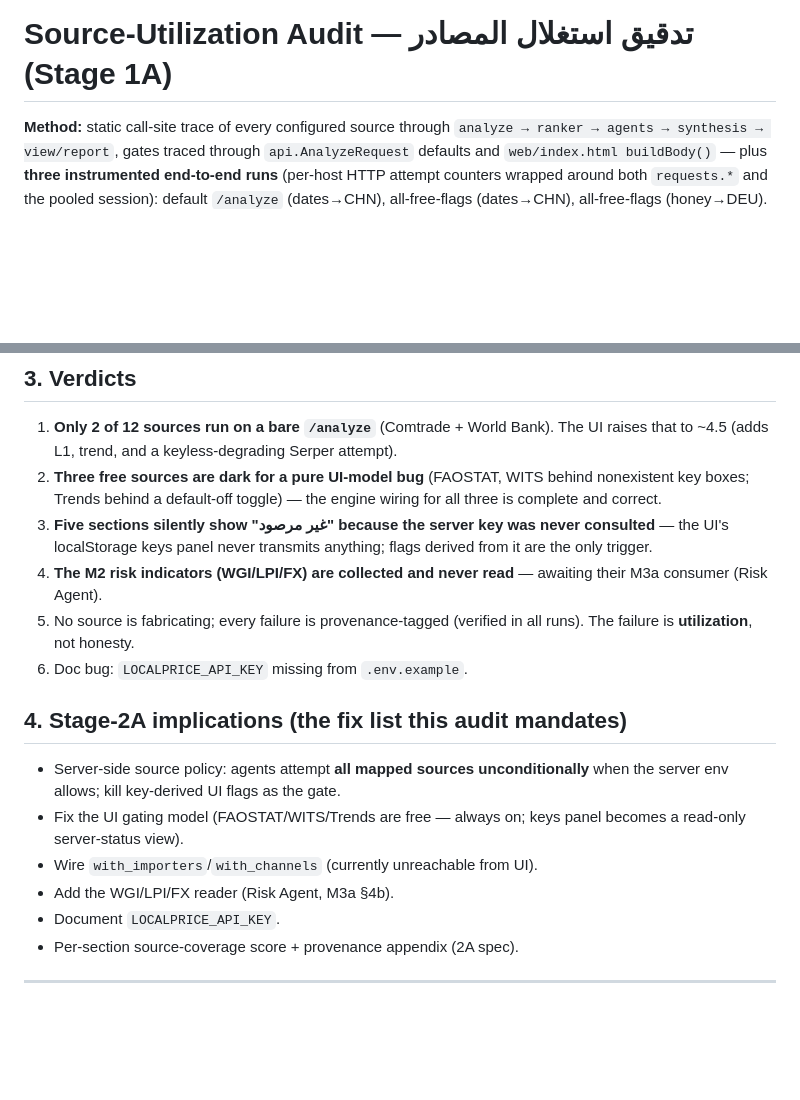
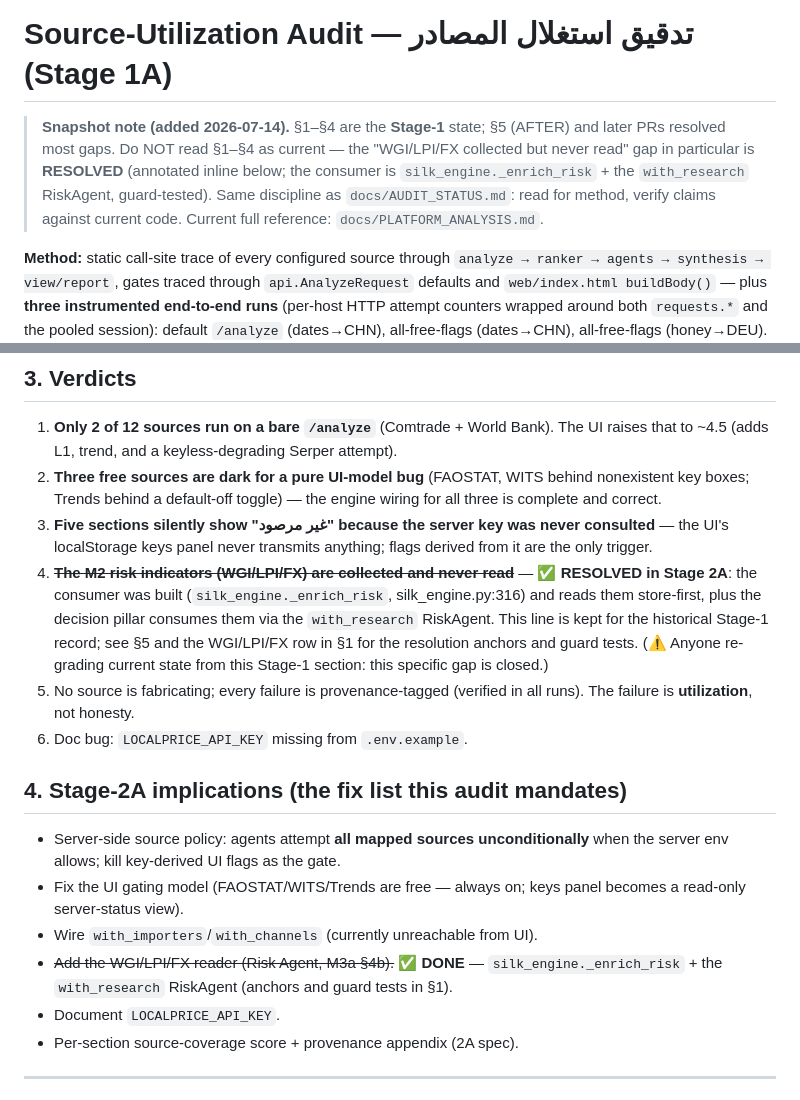
Before and after one commit to hdadysnd2-wq/Silk-market-intelligence-, a Markdown page: docs/SOURCE_AUDIT.md, 2 parts joined by grey strips. Rendered like a GitHub page; blank space fills up the shorter version.

Commit message:
docs: correct stale "risk indicators collected but unread" claim (#88)
Investigation of the "wire the collected-but-unread WGI/LPI/FX" item found the
consumer ALREADY EXISTS and is fully guard-tested — the "zero production callers"
claim was a Stage-1 SOURCE_AUDIT observation that Stage 2A resolved, and the
doc's own §5 AFTER table (line 70) already records "row['risk'] فعلي" while the
§1-§4 gap statements still read as current, misleading a fresh re-grade.

No code needed — building redundant wiring would risk the decision engine for
zero benefit. Instead, annotated the three stale spots in docs/SOURCE_AUDIT.md
(the §1 truth-table row, verdict #4, fix-list item) as RESOLVED with anchors,
and added a snapshot banner.

The actual wiring, verified against current code:
- collector fills the store: silk_collectors.py:106
- consumer reads store-first: silk_engine._enrich_risk (silk_engine.py:316)
- decision pillar consumes via with_research RiskAgent (silk_research.py:921)
  -> _pillar_inputs -> silk_decision._pillar_risk (silk_decision.py:159)
- enabled by default: with_risk/with_research in server policy (api.py:474)
- guard tests: test_stage2a.py::test_risk_reader_serves_real_store_facts_and_fx_volatility
  (store-first), ::test_source_policy_is_server_decided_and_client_cannot_disable
  (policy enables both), test_risk_pillar_and_logistics.py,
  test_project_review_fixes.py::test_risk_error_path_returns_tagged_datapoint_not_typeerror

Docs-only. Full suite unaffected (risk tests: 31 passed).


Claude-Session: https://claude.ai/code/session_012fsx3tBto6dyLp1EWDQqn6

Co-authored-by: Claude <noreply@anthropic.com>

```diff
--- a/docs/SOURCE_AUDIT.md
+++ b/docs/SOURCE_AUDIT.md
@@ -1,4 +1,11 @@
 # Source-Utilization Audit — تدقيق استغلال المصادر (Stage 1A)
+
+> **Snapshot note (added 2026-07-14).** §1–§4 are the **Stage-1** state; §5 (AFTER)
+> and later PRs resolved most gaps. Do NOT read §1–§4 as current — the "WGI/LPI/FX
+> collected but never read" gap in particular is **RESOLVED** (annotated inline below;
+> the consumer is `silk_engine._enrich_risk` + the `with_research` RiskAgent, guard-tested).
+> Same discipline as `docs/AUDIT_STATUS.md`: read for method, verify claims against
+> current code. Current full reference: `docs/PLATFORM_ANALYSIS.md`.
 
 **Method:** static call-site trace of every configured source through `analyze → ranker → agents → synthesis → view/report`, gates traced through `api.AnalyzeRequest` defaults and `web/index.html buildBody()` — plus **three instrumented end-to-end runs** (per-host HTTP attempt counters wrapped around both `requests.*` and the pooled session): default `/analyze` (dates→CHN), all-free-flags (dates→CHN), all-free-flags (honey→DEU). Sandbox note: external data hosts are policy-blocked here (403) — attempts and short-circuits are still fully measurable; production behavior noted per source.
 
@@ -40,7 +47,7 @@
 1. **Only 2 of 12 sources run on a bare `/analyze`** (Comtrade + World Bank). The UI raises that to ~4.5 (adds L1, trend, and a keyless-degrading Serper attempt).
 2. **Three free sources are dark for a pure UI-model bug** (FAOSTAT, WITS behind nonexistent key boxes; Trends behind a default-off toggle) — the engine wiring for all three is complete and correct.
 3. **Five sections silently show "غير مرصود" because the server key was never consulted** — the UI's localStorage keys panel never transmits anything; flags derived from it are the only trigger.
-4. **The M2 risk indicators (WGI/LPI/FX) are collected and never read** — awaiting their M3a consumer (Risk Agent).
+4. ~~**The M2 risk indicators (WGI/LPI/FX) are collected and never read**~~ — **✅ RESOLVED in Stage 2A**: the consumer was built (`silk_engine._enrich_risk`, silk_engine.py:316) and reads them store-first, plus the decision pillar consumes them via the `with_research` RiskAgent. This line is kept for the historical Stage-1 record; see §5 and the WGI/LPI/FX row in §1 for the resolution anchors and guard tests. (⚠ Anyone re-grading current state from this Stage-1 section: this specific gap is closed.)
 5. No source is fabricating; every failure is provenance-tagged (verified in all runs). The failure is **utilization**, not honesty.
 6. Doc bug: `LOCALPRICE_API_KEY` missing from `.env.example`.
 
@@ -49,7 +56,7 @@
 - Server-side source policy: agents attempt **all mapped sources unconditionally** when the server env allows; kill key-derived UI flags as the gate.
 - Fix the UI gating model (FAOSTAT/WITS/Trends are free — always on; keys panel becomes a read-only server-status view).
 - Wire `with_importers`/`with_channels` (currently unreachable from UI).
-- Add the WGI/LPI/FX reader (Risk Agent, M3a §4b).
+- ~~Add the WGI/LPI/FX reader (Risk Agent, M3a §4b).~~ **✅ DONE** — `silk_engine._enrich_risk` + the `with_research` RiskAgent (anchors and guard tests in §1).
 - Document `LOCALPRICE_API_KEY`.
 - Per-section source-coverage score + provenance appendix (2A spec).
 
```
Also changed, not shown: other parts of docs/SOURCE_AUDIT.md (+1 -1 lines).
